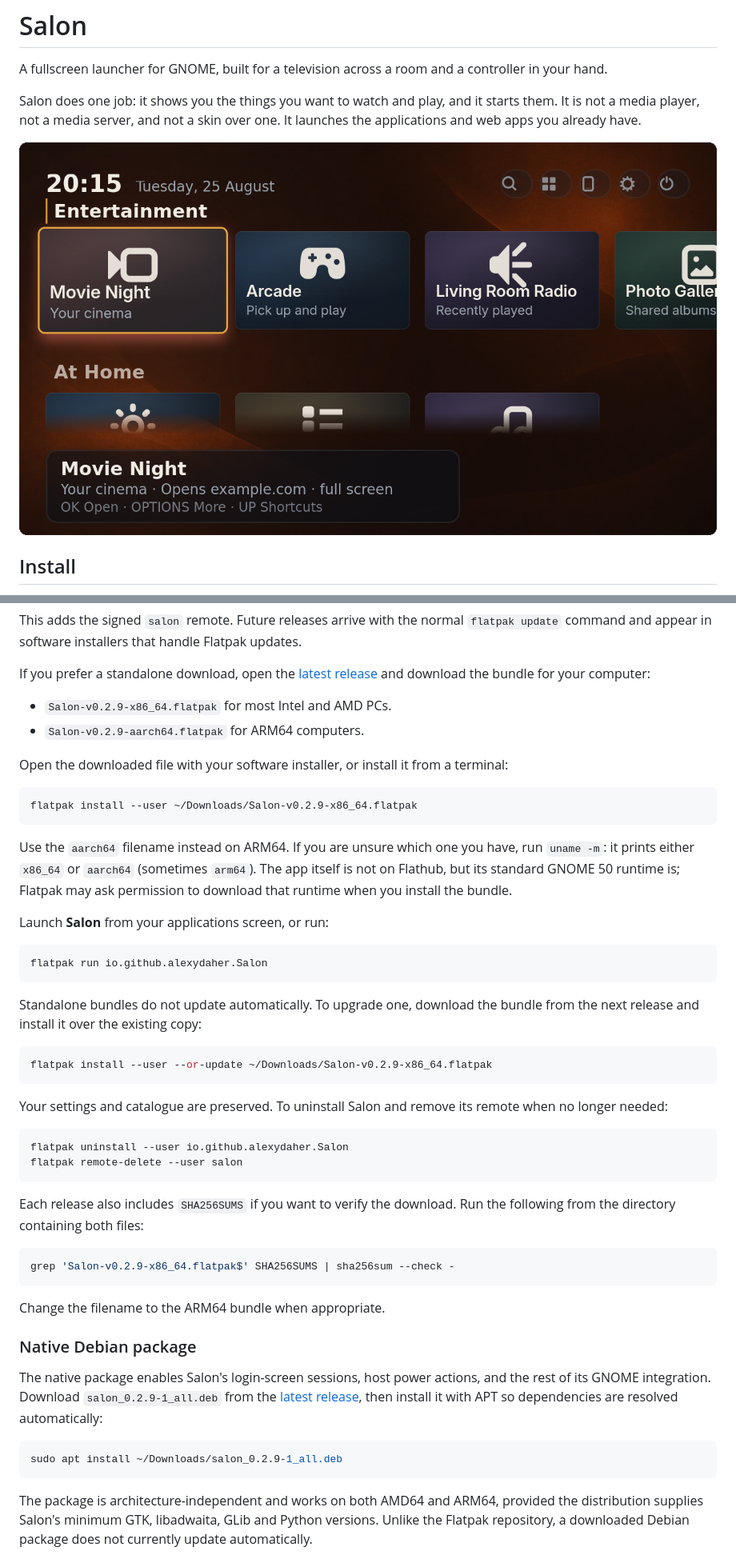
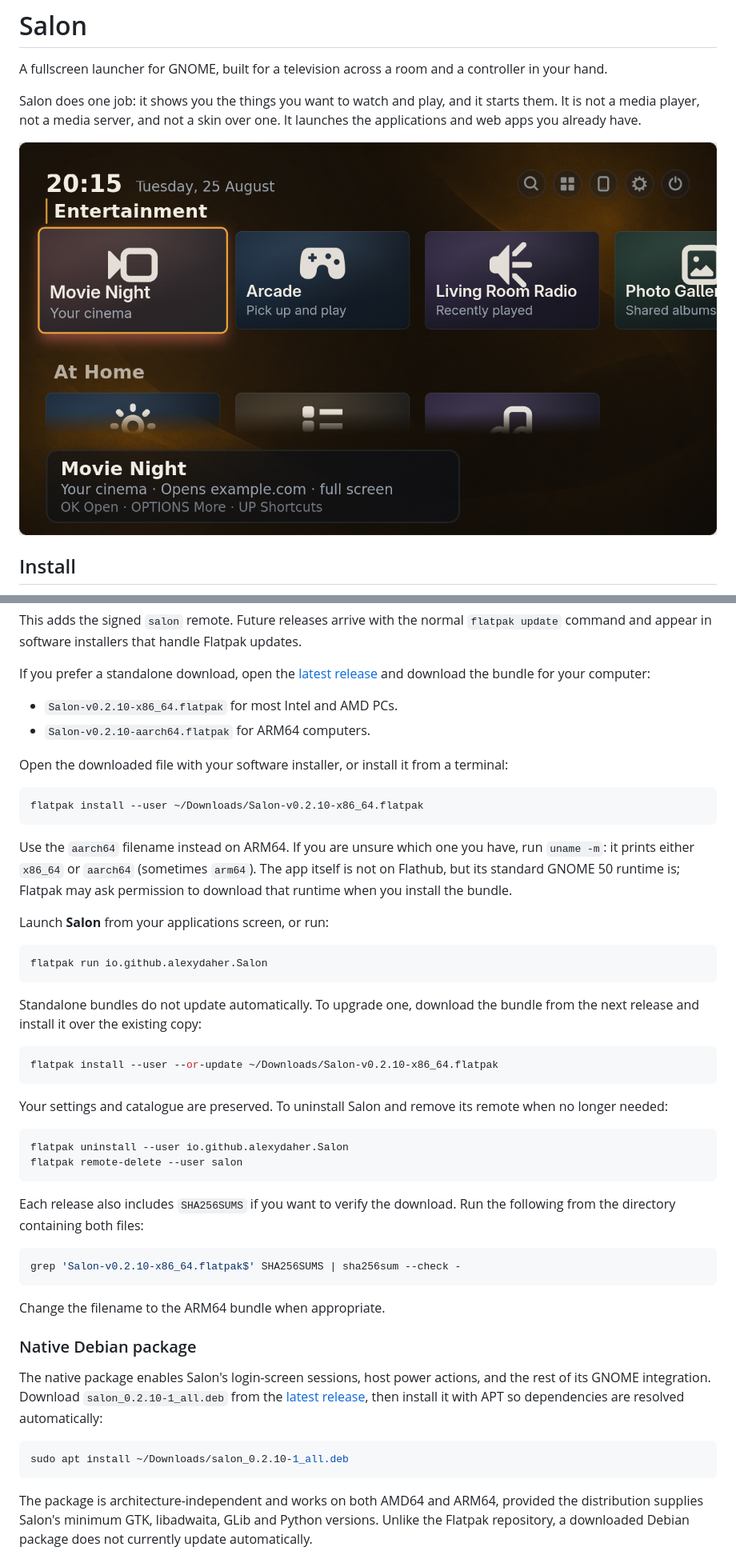
Before and after one commit to alexydaher/salon, a Markdown page: README.md, 2 parts joined by grey strips. Shown at 80% size. GitHub-like rendering; pictures changed too: docs/screenshots/home.png.

````diff
--- a/README.md
+++ b/README.md
@@ -33,14 +33,14 @@ Flatpak updates.
 If you prefer a standalone download, open the [latest release][latest-release]
 and download the bundle for your computer:
 
-* `Salon-v0.2.9-x86_64.flatpak` for most Intel and AMD PCs.
-* `Salon-v0.2.9-aarch64.flatpak` for ARM64 computers.
+* `Salon-v0.2.10-x86_64.flatpak` for most Intel and AMD PCs.
+* `Salon-v0.2.10-aarch64.flatpak` for ARM64 computers.
 
 Open the downloaded file with your software installer, or install it from a
 terminal:
 
 ```sh
-flatpak install --user ~/Downloads/Salon-v0.2.9-x86_64.flatpak
+flatpak install --user ~/Downloads/Salon-v0.2.10-x86_64.flatpak
 ```
 
 Use the `aarch64` filename instead on ARM64. If you are unsure which one you
@@ -59,7 +59,7 @@ Standalone bundles do not update automatically. To upgrade one, download the
 bundle from the next release and install it over the existing copy:
 
 ```sh
-flatpak install --user --or-update ~/Downloads/Salon-v0.2.9-x86_64.flatpak
+flatpak install --user --or-update ~/Downloads/Salon-v0.2.10-x86_64.flatpak
 ```
 
 Your settings and catalogue are preserved. To uninstall Salon and remove its
@@ -74,7 +74,7 @@ Each release also includes `SHA256SUMS` if you want to verify the download.
 Run the following from the directory containing both files:
 
 ```sh
-grep 'Salon-v0.2.9-x86_64.flatpak$' SHA256SUMS | sha256sum --check -
+grep 'Salon-v0.2.10-x86_64.flatpak$' SHA256SUMS | sha256sum --check -
 ```
 
 Change the filename to the ARM64 bundle when appropriate.
@@ -82,12 +82,12 @@ Change the filename to the ARM64 bundle when appropriate.
 ### Native Debian package
 
 The native package enables Salon's login-screen sessions, host power actions,
-and the rest of its GNOME integration. Download `salon_0.2.9-1_all.deb` from
+and the rest of its GNOME integration. Download `salon_0.2.10-1_all.deb` from
 the [latest release][latest-release], then install it with APT so dependencies
 are resolved automatically:
 
 ```sh
-sudo apt install ~/Downloads/salon_0.2.9-1_all.deb
+sudo apt install ~/Downloads/salon_0.2.10-1_all.deb
 ```
 
 The package is architecture-independent and works on both AMD64 and ARM64,
````
Also changed, not shown: other parts of README.md (+3 -3 lines), CHANGELOG.md (+10 -0 lines), docs/release-checklist.md (+1 -1 lines), 7 other files.
